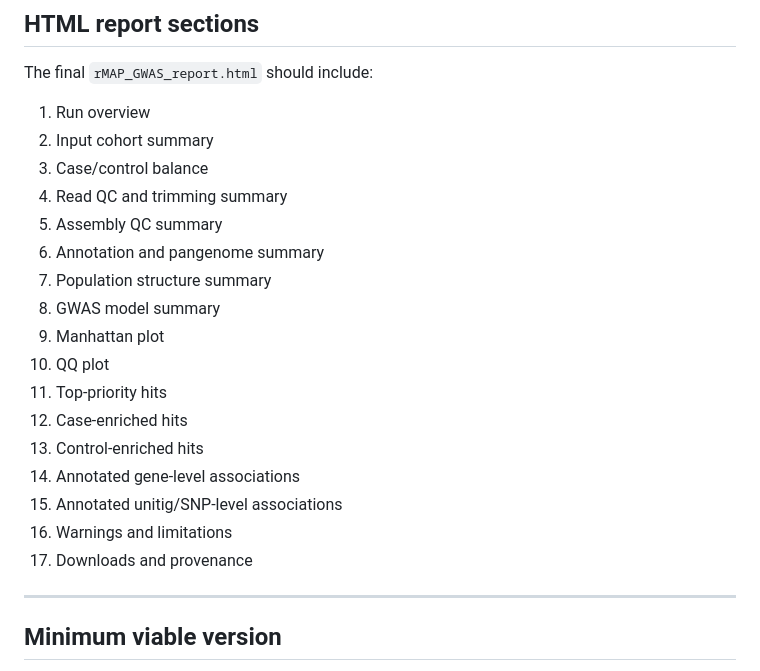
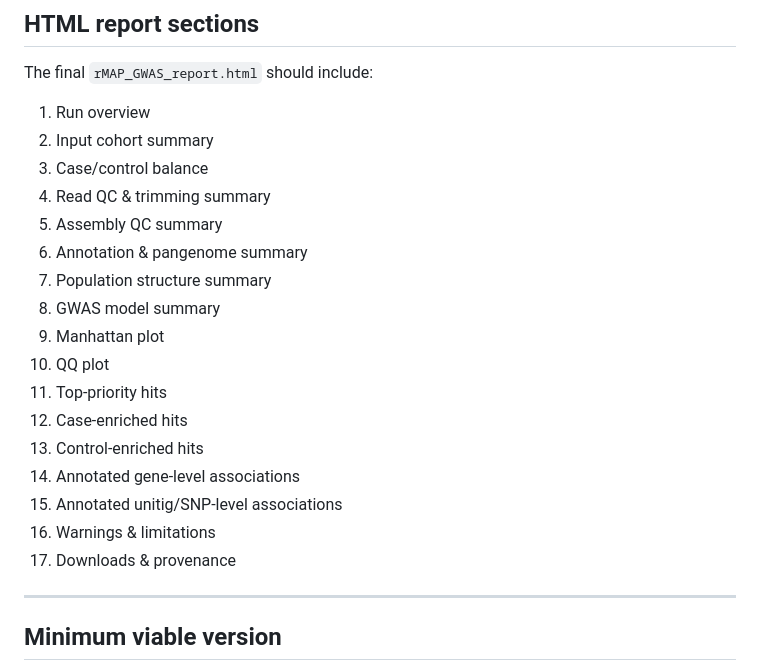
Before and after one commit to gmboowa/rMAP-GWAS, a Markdown page: README.md, the part around one of its changes. Rendered like a GitHub page.

Commit message:
Refine README formatting and section titles
Updated formatting for reference values and improved consistency in section headings.

```diff
--- a/README.md
+++ b/README.md
@@ -599,9 +600,9 @@ The final `rMAP_GWAS_report.html` should include:
 1. Run overview
 2. Input cohort summary
 3. Case/control balance
-4. Read QC and trimming summary
+4. Read QC & trimming summary
 5. Assembly QC summary
-6. Annotation and pangenome summary
+6. Annotation & pangenome summary
 7. Population structure summary
 8. GWAS model summary
 9. Manhattan plot
@@ -611,8 +612,8 @@ The final `rMAP_GWAS_report.html` should include:
 13. Control-enriched hits
 14. Annotated gene-level associations
 15. Annotated unitig/SNP-level associations
-16. Warnings and limitations
-17. Downloads and provenance
+16. Warnings & limitations
+17. Downloads & provenance
 
 ---
 
```
Also changed, not shown: other parts of README.md (+4 -3 lines).
